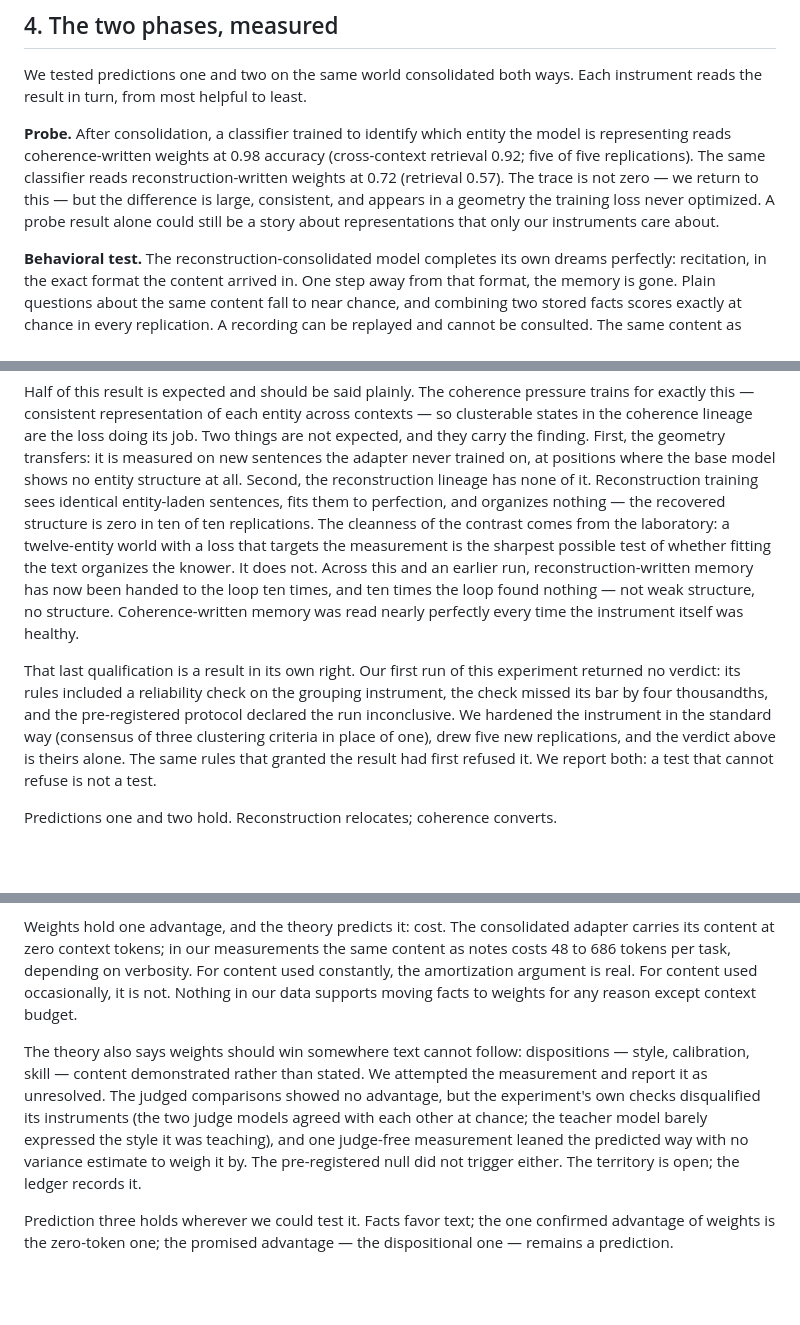
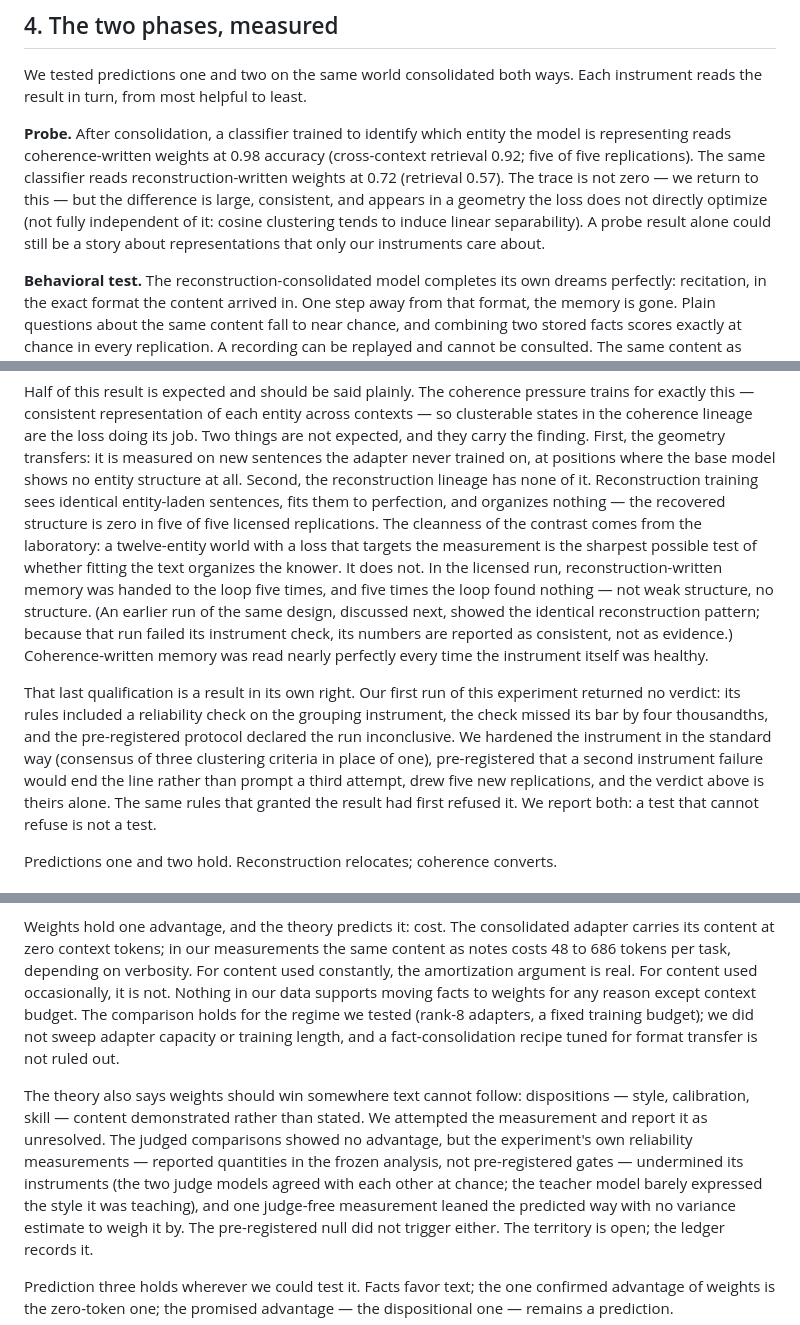
Before and after one commit to bsovocool16/dreaming-lora, a Markdown page: rewrite/DRAFT.md, 3 parts joined by grey strips. Rendered like a GitHub page; blank space fills up the shorter version.

Commit message:
Neutrality audit fixes (scope and disclosure only)
Co-Authored-By: Claude Fable 5.1 <noreply@anthropic.com>

```diff
--- a/rewrite/DRAFT.md
+++ b/rewrite/DRAFT.md
@@ -178,8 +178,9 @@ entity the model is representing reads coherence-written weights at
 0.98 accuracy (cross-context retrieval 0.92; five of five
 replications). The same classifier reads reconstruction-written weights
 at 0.72 (retrieval 0.57). The trace is not zero — we return to this —
-but the difference is large, consistent, and appears in a geometry the
-training loss never optimized. A probe result alone could still be a
+but the difference is large, consistent, and appears in a geometry
+the loss does not directly optimize (not fully independent of it:
+cosine clustering tends to induce linear separability). A probe result alone could still be a
 story about representations that only our instruments care about.
 
 **Behavioral test.** The reconstruction-consolidated model completes
@@ -234,23 +235,27 @@ is measured on new sentences the adapter never trained on, at
 positions where the base model shows no entity structure at all.
 Second, the reconstruction lineage has none of it. Reconstruction
 training sees identical entity-laden sentences, fits them to
-perfection, and organizes nothing — the recovered structure is zero in
-ten of ten replications. The cleanness of the contrast comes from the
+perfection, and organizes nothing — the recovered structure is zero in five of five licensed
+replications. The cleanness of the contrast comes from the
 laboratory: a twelve-entity world with a loss that targets the
 measurement is the sharpest possible test of whether fitting the text
-organizes the knower. It does not. Across this and an earlier run,
-reconstruction-written memory has now been handed to the loop ten
-times, and ten times the loop found nothing — not weak structure, no
-structure. Coherence-written memory was read nearly perfectly every
+organizes the knower. It does not. In the licensed run, reconstruction-written memory was handed to the
+loop five times, and five times the loop found nothing — not weak
+structure, no structure. (An earlier run of the same design, discussed
+next, showed the identical reconstruction pattern; because that run
+failed its instrument check, its numbers are reported as consistent,
+not as evidence.) Coherence-written memory was read nearly perfectly every
 time the instrument itself was healthy.
 
 That last qualification is a result in its own right. Our first run of
 this experiment returned no verdict: its rules included a reliability
 check on the grouping instrument, the check missed its bar by four
 thousandths, and the pre-registered protocol declared the run
-inconclusive. We hardened the instrument in the standard way
-(consensus of three clustering criteria in place of one), drew five new
-replications, and the verdict above is theirs alone. The same rules that granted the result had first refused it. We
+inconclusive. We hardened the instrument in the standard way (consensus of three
+clustering criteria in place of one), pre-registered that a second
+instrument failure would end the line rather than prompt a third
+attempt, drew five new replications, and the verdict above is theirs
+alone. The same rules that granted the result had first refused it. We
 report both: a test that cannot refuse is not a test.
 
 Predictions one and two hold. Reconstruction relocates; coherence
@@ -286,16 +291,20 @@ The consolidated adapter carries its content at zero context tokens; in
 our measurements the same content as notes costs 48 to 686 tokens per
 task, depending on verbosity. For content used constantly, the
 amortization argument is real. For content used occasionally, it is
-not. Nothing in our data supports moving facts to weights for any
-reason except context budget.
+not. Nothing in our data supports moving facts to weights for any reason
+except context budget. The comparison holds for the regime we tested
+(rank-8 adapters, a fixed training budget); we did not sweep adapter
+capacity or training length, and a fact-consolidation recipe tuned for
+format transfer is not ruled out.
 
 The theory also says weights should win somewhere text cannot follow:
 dispositions — style, calibration, skill — content demonstrated rather
 than stated. We attempted the measurement and report it as unresolved.
-The judged comparisons showed no advantage, but the experiment's own
-checks disqualified its instruments (the two judge models agreed with
-each other at chance; the teacher model barely expressed the style it
-was teaching), and one judge-free measurement leaned the predicted way
+The judged comparisons showed no advantage, but the experiment's own reliability measurements — reported
+quantities in the frozen analysis, not pre-registered gates —
+undermined its instruments (the two judge models agreed with each other
+at chance; the teacher model barely expressed the style it was
+teaching), and one judge-free measurement leaned the predicted way
 with no variance estimate to weigh it by. The pre-registered null did
 not trigger either. The territory is open; the ledger records it.
 
```
